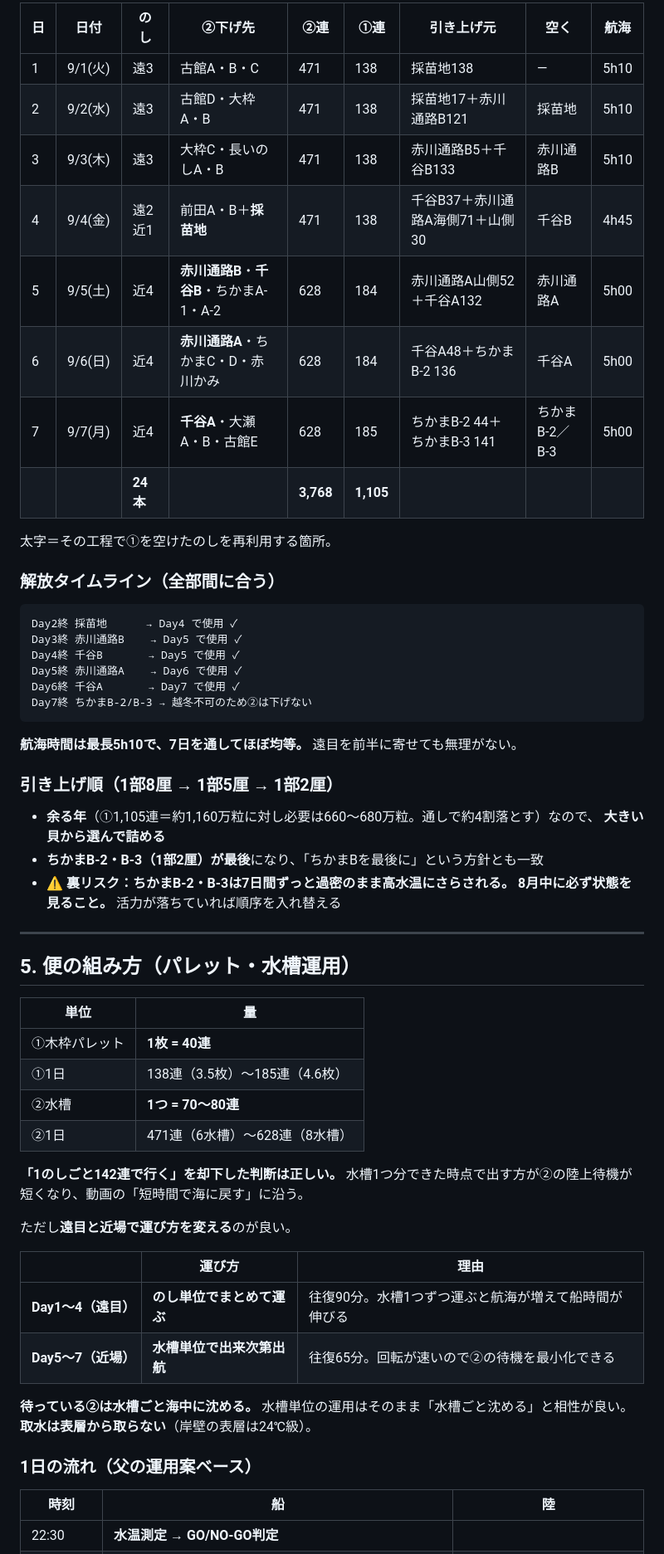
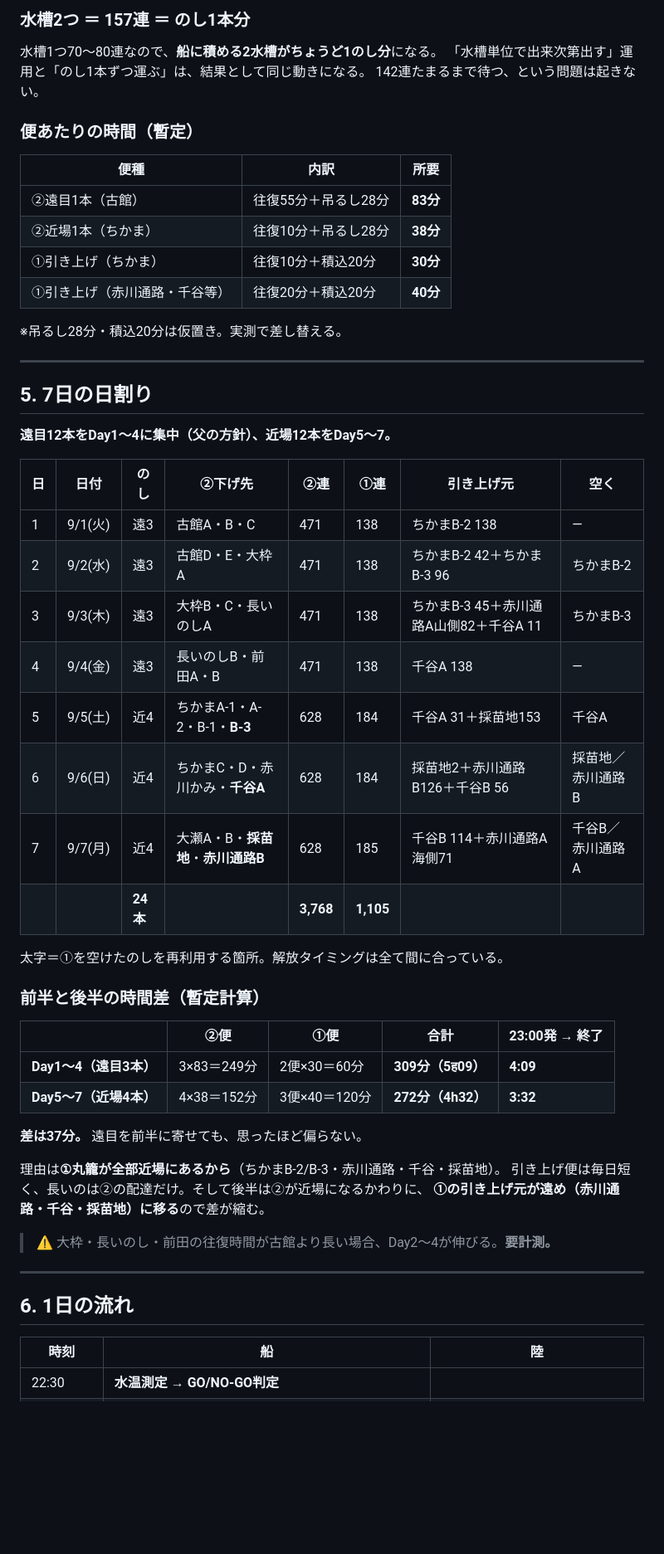
Before and after one commit to kanesaaita/hotate-yoshoku, a Markdown page: docs/plans/2026_本どり_作業スケジュール.md, the part around one of its changes. Shown at 83% size. Rendered like a GitHub page; blank space fills up the shorter version.

````diff
--- a/docs/plans/2026_本どり_作業スケジュール.md
+++ b/docs/plans/2026_本どり_作業スケジュール.md
@@ -74,63 +79,58 @@
 
-| 日 | 日付 | のし | ②下げ先 | ②連 | ①連 | **引き上げ元** | 空く | 航海 |
-|---|---|---|---|---|---|---|---|---|
-| 1 | 9/1(火) | 遠3 | 古館A・B・C | 471 | 138 | 採苗地138 | — | 5h10 |
-| 2 | 9/2(水) | 遠3 | 古館D・大枠A・B | 471 | 138 | 採苗地17＋赤川通路B121 | 採苗地 | 5h10 |
-| 3 | 9/3(木) | 遠3 | 大枠C・長いのしA・B | 471 | 138 | 赤川通路B5＋千谷B133 | 赤川通路B | 5h10 |
-| 4 | 9/4(金) | 遠2近1 | 前田A・B＋**採苗地** | 471 | 138 | 千谷B37＋赤川通路A海側71＋山側30 | 千谷B | 4h45 |
-| 5 | 9/5(土) | 近4 | **赤川通路B**・**千谷B**・ちかまA-1・A-2 | 628 | 184 | 赤川通路A山側52＋千谷A132 | 赤川通路A | 5h00 |
-| 6 | 9/6(日) | 近4 | **赤川通路A**・ちかまC・D・赤川かみ | 628 | 184 | 千谷A48＋ちかまB-2 136 | 千谷A | 5h00 |
-| 7 | 9/7(月) | 近4 | **千谷A**・大瀬A・B・古館E | 628 | 185 | ちかまB-2 44＋ちかまB-3 141 | ちかまB-2／B-3 | 5h00 |
-| | | **24本** | | **3,768** | **1,105** | | | |
+### 水槽2つ ＝ 157連 ＝ のし1本分
 
-太字＝その工程で①を空けたのしを再利用する箇所。
+水槽1つ70〜80連なので、**船に積める2水槽がちょうど1のし分**になる。
+「水槽単位で出来次第出す」運用と「のし1本ずつ運ぶ」は、結果として同じ動きになる。
+142連たまるまで待つ、という問題は起きない。
 
-### 解放タイムライン（全部間に合う）
+### 便あたりの時間（暫定）
 
-```
-Day2終 採苗地      → Day4 で使用 ✓
-Day3終 赤川通路B    → Day5 で使用 ✓
-Day4終 千谷B       → Day5 で使用 ✓
-Day5終 赤川通路A    → Day6 で使用 ✓
-Day6終 千谷A       → Day7 で使用 ✓
-Day7終 ちかまB-2/B-3 → 越冬不可のため②は下げない
-```
+| 便種 | 内訳 | 所要 |
+|---|---|---|
+| ②遠目1本（古館） | 往復55分＋吊るし28分 | **83分** |
+| ②近場1本（ちかま） | 往復10分＋吊るし28分 | **38分** |
+| ①引き上げ（ちかま） | 往復10分＋積込20分 | **30分** |
+| ①引き上げ（赤川通路・千谷等） | 往復20分＋積込20分 | **40分** |
 
-**航海時間は最長5h10で、7日を通してほぼ均等。** 遠目を前半に寄せても無理がない。
-
-### 引き上げ順（1部8厘 → 1部5厘 → 1部2厘）
-
-- **余る年**（①1,105連＝約1,160万粒に対し必要は660〜680万粒。通しで約4割落とす）なので、
-  **大きい貝から選んで詰める**
-- **ちかまB-2・B-3（1部2厘）が最後**になり、「ちかまBを最後に」という方針とも一致
-- ⚠️ **裏リスク：ちかまB-2・B-3は7日間ずっと過密のまま高水温にさらされる。**
-  **8月中に必ず状態を見ること。** 活力が落ちていれば順序を入れ替える
+※吊るし28分・積込20分は仮置き。実測で差し替える。
 
 ---
 
-## 5. 便の組み方（パレット・水槽運用）
+## 5. 7日の日割り
 
-| 単位 | 量 |
-|---|---|
-| ①木枠パレット | **1枚 = 40連** |
-| ①1日 | 138連（3.5枚）〜185連（4.6枚） |
-| ②水槽 | **1つ = 70〜80連** |
-| ②1日 | 471連（6水槽）〜628連（8水槽） |
+**遠目12本をDay1〜4に集中（父の方針）、近場12本をDay5〜7。**
 
-**「1のしごと142連で行く」を却下した判断は正しい。**
-水槽1つ分できた時点で出す方が②の陸上待機が短くなり、動画の「短時間で海に戻す」に沿う。
+| 日 | 日付 | のし | ②下げ先 | ②連 | ①連 | **引き上げ元** | 空く |
+|---|---|---|---|---|---|---|---|
+| 1 | 9/1(火) | 遠3 | 古館A・B・C | 471 | 138 | ちかまB-2 138 | — |
+| 2 | 9/2(水) | 遠3 | 古館D・E・大枠A | 471 | 138 | ちかまB-2 42＋ちかまB-3 96 | ちかまB-2 |
+| 3 | 9/3(木) | 遠3 | 大枠B・C・長いのしA | 471 | 138 | ちかまB-3 45＋赤川通路A山側82＋千谷A 11 | ちかまB-3 |
+| 4 | 9/4(金) | 遠3 | 長いのしB・前田A・B | 471 | 138 | 千谷A 138 | — |
+| 5 | 9/5(土) | 近4 | ちかまA-1・A-2・B-1・**B-3** | 628 | 184 | 千谷A 31＋採苗地153 | 千谷A |
+| 6 | 9/6(日) | 近4 | ちかまC・D・赤川かみ・**千谷A** | 628 | 184 | 採苗地2＋赤川通路B126＋千谷B 56 | 採苗地／赤川通路B |
+| 7 | 9/7(月) | 近4 | 大瀬A・B・**採苗地**・**赤川通路B** | 628 | 185 | 千谷B 114＋赤川通路A海側71 | 千谷B／赤川通路A |
+| | | **24本** | | **3,768** | **1,105** | | |
 
-ただし**遠目と近場で運び方を変える**のが良い。
+太字＝①を空けたのしを再利用する箇所。解放タイミングは全て間に合っている。
 
-| | 運び方 | 理由 |
-|---|---|---|
-| **Day1〜4（遠目）** | **のし単位でまとめて運ぶ** | 往復90分。水槽1つずつ運ぶと航海が増えて船時間が伸びる |
-| **Day5〜7（近場）** | **水槽単位で出来次第出航** | 往復65分。回転が速いので②の待機を最小化できる |
+### 前半と後半の時間差（暫定計算）
 
-**待っている②は水槽ごと海中に沈める。** 水槽単位の運用はそのまま「水槽ごと沈める」と相性が良い。
-**取水は表層から取らない**（岸壁の表層は24℃級）。
+| | ②便 | ①便 | 合計 | 23:00発 → 終了 |
+|---|---|---|---|---|
+| **Day1〜4（遠目3本）** | 3×83＝249分 | 2便×30＝60分 | **309分（5ह09）** | **4:09** |
+| **Day5〜7（近場4本）** | 4×38＝152分 | 3便×40＝120分 | **272分（4h32）** | **3:32** |
 
-### 1日の流れ（父の運用案ベース）
+**差は37分。** 遠目を前半に寄せても、思ったほど偏らない。
+
+理由は**①丸籠が全部近場にあるから**（ちかまB-2/B-3・赤川通路・千谷・採苗地）。
+引き上げ便は毎日短く、長いのは②の配達だけ。そして後半は②が近場になるかわりに、
+**①の引き上げ元が遠め（赤川通路・千谷・採苗地）に移る**ので差が縮む。
+
+> ⚠️ 大枠・長いのし・前田の往復時間が古館より長い場合、Day2〜4が伸びる。**要計測。**
+
+---
+
+## 6. 1日の流れ
 
 | 時刻 | 船 | 陸 |
 |---|---|---|
````
Also changed, not shown: other parts of docs/plans/2026_本どり_作業スケジュール.md (+66 -59 lines).
